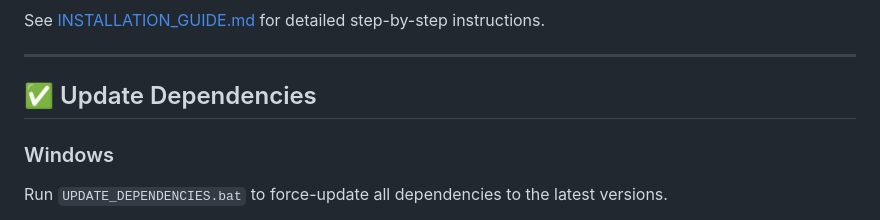
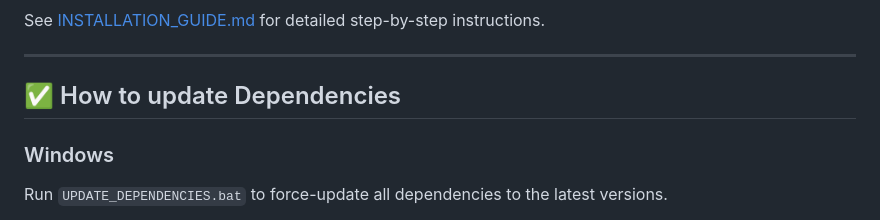
Before and after one commit to CyrilG93/PremiereYouTubeDownloader, a Markdown page: README.md, the part around the change. Rendered like a GitHub page.

```diff
--- a/README.md
+++ b/README.md
@@ -86,7 +86,7 @@ See [INSTALLATION_GUIDE.md](INSTALLATION_GUIDE.md) for detailed step-by-step ins
 
 ---
 
-## ✅ Update Dependencies
+## ✅ How to update Dependencies
 
 ### Windows
 Run `UPDATE_DEPENDENCIES.bat` to force-update all dependencies to the latest versions.
```
